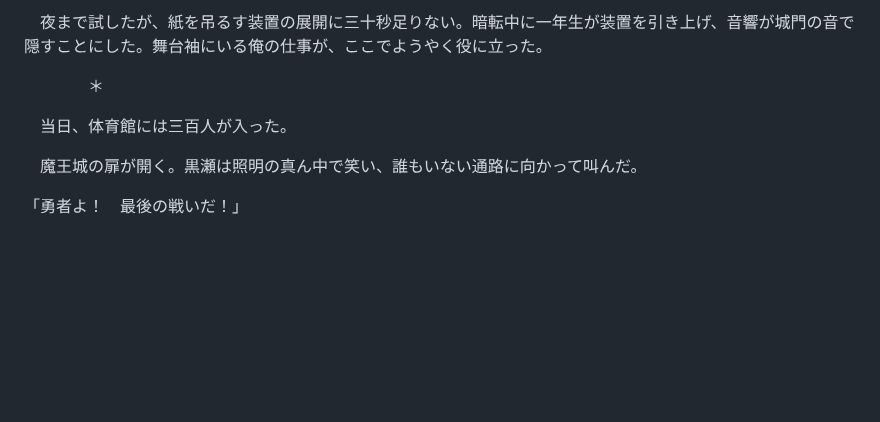
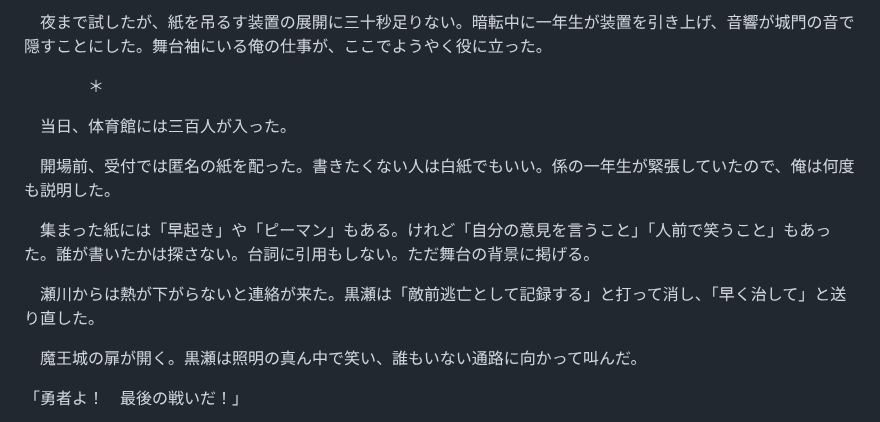
Before and after one commit to seagetch/chatgpt-shorts, a Markdown page: 20261103-放課後のラスボス係/doc.md, the part around the change. GitHub-like rendering; blank space fills up the shorter version.

Commit message:
Add festival setup and audience participation

```diff
--- a/20261103-放課後のラスボス係/doc.md
+++ b/20261103-放課後のラスボス係/doc.md
@@ -102,6 +102,12 @@
 
 　当日、体育館には三百人が入った。
 
+　開場前、受付では匿名の紙を配った。書きたくない人は白紙でもいい。係の一年生が緊張していたので、俺は何度も説明した。
+
+　集まった紙には「早起き」や「ピーマン」もある。けれど「自分の意見を言うこと」「人前で笑うこと」もあった。誰が書いたかは探さない。台詞に引用もしない。ただ舞台の背景に掲げる。
+
+　瀬川からは熱が下がらないと連絡が来た。黒瀬は「敵前逃亡として記録する」と打って消し、「早く治して」と送り直した。
+
 　魔王城の扉が開く。黒瀬は照明の真ん中で笑い、誰もいない通路に向かって叫んだ。
 
 「勇者よ！　最後の戦いだ！」
```
